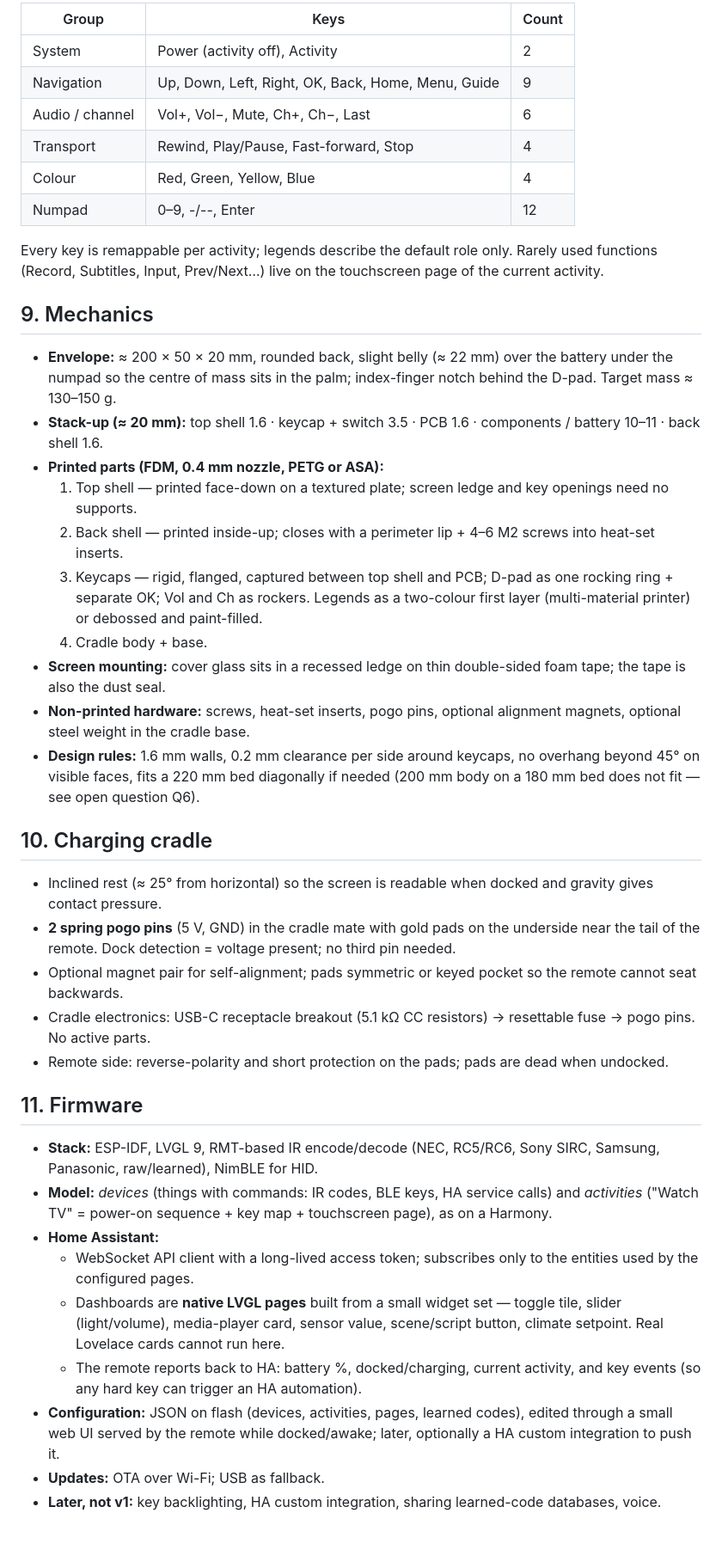
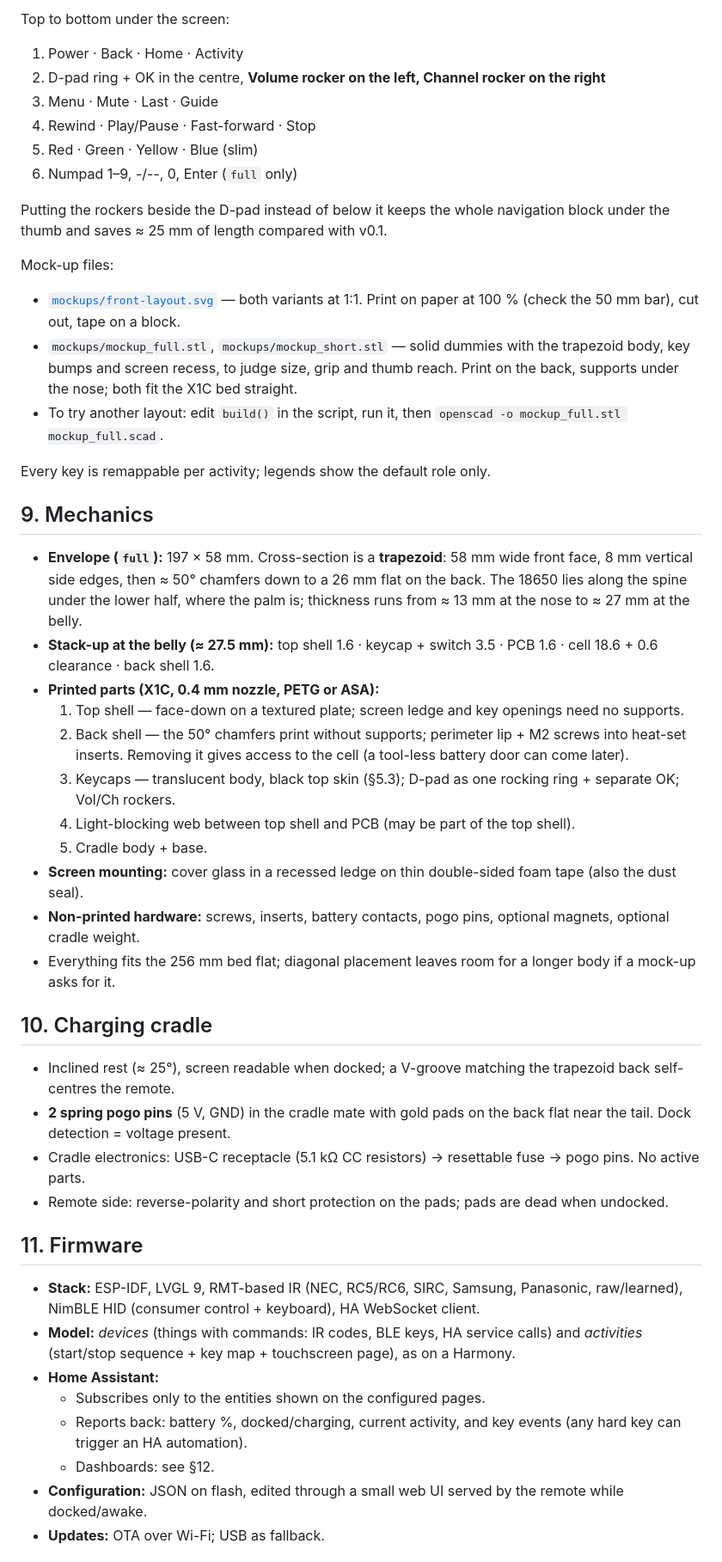
Before and after one commit to remygrandin/FullZapette, a Markdown page: docs/DESIGN.md, the part around one of its changes. Shown at 86% size. Rendered like a GitHub page; blank space fills up the shorter version.

```diff
--- a/docs/DESIGN.md
+++ b/docs/DESIGN.md
@@ -214,55 +199,63 @@ on false motion.
 
-| Group | Keys | Count |
-|---|---|---|
-| System | Power (activity off), Activity | 2 |
-| Navigation | Up, Down, Left, Right, OK, Back, Home, Menu, Guide | 9 |
-| Audio / channel | Vol+, Vol−, Mute, Ch+, Ch−, Last | 6 |
-| Transport | Rewind, Play/Pause, Fast-forward, Stop | 4 |
-| Colour | Red, Green, Yellow, Blue | 4 |
-| Numpad | 0–9, -/--, Enter | 12 |
+Top to bottom under the screen:
 
-Every key is remappable per activity; legends describe the default role only. Rarely used functions
-(Record, Subtitles, Input, Prev/Next…) live on the touchscreen page of the current activity.
+1. Power · Back · Home · Activity
+2. D-pad ring + OK in the centre, **Volume rocker on the left, Channel rocker on the right**
+3. Menu · Mute · Last · Guide
+4. Rewind · Play/Pause · Fast-forward · Stop
+5. Red · Green · Yellow · Blue (slim)
+6. Numpad 1–9, -/--, 0, Enter (`full` only)
+
+Putting the rockers beside the D-pad instead of below it keeps the whole navigation block under the thumb
+and saves ≈ 25 mm of length compared with v0.1.
+
+Mock-up files:
+
+- [`mockups/front-layout.svg`](../mockups/front-layout.svg) — both variants at 1:1. Print on paper at 100 %
+  (check the 50 mm bar), cut out, tape on a block.
+- `mockups/mockup_full.stl`, `mockups/mockup_short.stl` — solid dummies with the trapezoid body, key bumps
+  and screen recess, to judge size, grip and thumb reach. Print on the back, supports under the nose; both
+  fit the X1C bed straight.
+- To try another layout: edit `build()` in the script, run it, then `openscad -o mockup_full.stl mockup_full.scad`.
+
+Every key is remappable per activity; legends show the default role only.
 
 ## 9. Mechanics
 
-- **Envelope:** ≈ 200 × 50 × 20 mm, rounded back, slight belly (≈ 22 mm) over the battery under the numpad so
-  the centre of mass sits in the palm; index-finger notch behind the D-pad. Target mass ≈ 130–150 g.
-- **Stack-up (≈ 20 mm):** top shell 1.6 · keycap + switch 3.5 · PCB 1.6 · components / battery 10–11 · back shell 1.6.
-- **Printed parts (FDM, 0.4 mm nozzle, PETG or ASA):**
-  1. Top shell — printed face-down on a textured plate; screen ledge and key openings need no supports.
-  2. Back shell — printed inside-up; closes with a perimeter lip + 4–6 M2 screws into heat-set inserts.
-  3. Keycaps — rigid, flanged, captured between top shell and PCB; D-pad as one rocking ring + separate OK;
-     Vol and Ch as rockers. Legends as a two-colour first layer (multi-material printer) or debossed and paint-filled.
-  4. Cradle body + base.
-- **Screen mounting:** cover glass sits in a recessed ledge on thin double-sided foam tape; the tape is also the dust seal.
-- **Non-printed hardware:** screws, heat-set inserts, pogo pins, optional alignment magnets, optional steel
-  weight in the cradle base.
-- **Design rules:** 1.6 mm walls, 0.2 mm clearance per side around keycaps, no overhang beyond 45° on visible
-  faces, fits a 220 mm bed diagonally if needed (200 mm body on a 180 mm bed does not fit — see open question Q6).
+- **Envelope (`full`):** 197 × 58 mm. Cross-section is a **trapezoid**: 58 mm wide front face, 8 mm vertical
+  side edges, then ≈ 50° chamfers down to a 26 mm flat on the back. The 18650 lies along the spine under the
+  lower half, where the palm is; thickness runs from ≈ 13 mm at the nose to ≈ 27 mm at the belly.
+- **Stack-up at the belly (≈ 27.5 mm):** top shell 1.6 · keycap + switch 3.5 · PCB 1.6 · cell 18.6 + 0.6
+  clearance · back shell 1.6.
+- **Printed parts (X1C, 0.4 mm nozzle, PETG or ASA):**
+  1. Top shell — face-down on a textured plate; screen ledge and key openings need no supports.
+  2. Back shell — the 50° chamfers print without supports; perimeter lip + M2 screws into heat-set inserts.
+     Removing it gives access to the cell (a tool-less battery door can come later).
+  3. Keycaps — translucent body, black top skin (§5.3); D-pad as one rocking ring + separate OK; Vol/Ch rockers.
+  4. Light-blocking web between top shell and PCB (may be part of the top shell).
+  5. Cradle body + base.
+- **Screen mounting:** cover glass in a recessed ledge on thin double-sided foam tape (also the dust seal).
+- **Non-printed hardware:** screws, inserts, battery contacts, pogo pins, optional magnets, optional cradle weight.
+- Everything fits the 256 mm bed flat; diagonal placement leaves room for a longer body if a mock-up asks for it.
 
 ## 10. Charging cradle
 
-- Inclined rest (≈ 25° from horizontal) so the screen is readable when docked and gravity gives contact pressure.
-- **2 spring pogo pins** (5 V, GND) in the cradle mate with gold pads on the underside near the tail of the
-  remote. Dock detection = voltage present; no third pin needed.
-- Optional magnet pair for self-alignment; pads symmetric or keyed pocket so the remote cannot seat backwards.
-- Cradle electronics: USB-C receptacle breakout (5.1 kΩ CC resistors) → resettable fuse → pogo pins. No active parts.
+- Inclined rest (≈ 25°), screen readable when docked; a V-groove matching the trapezoid back self-centres the remote.
+- **2 spring pogo pins** (5 V, GND) in the cradle mate with gold pads on the back flat near the tail.
+  Dock detection = voltage present.
+- Cradle electronics: USB-C receptacle (5.1 kΩ CC resistors) → resettable fuse → pogo pins. No active parts.
 - Remote side: reverse-polarity and short protection on the pads; pads are dead when undocked.
 
 ## 11. Firmware
 
-- **Stack:** ESP-IDF, LVGL 9, RMT-based IR encode/decode (NEC, RC5/RC6, Sony SIRC, Samsung, Panasonic, raw/learned), NimBLE for HID.
+- **Stack:** ESP-IDF, LVGL 9, RMT-based IR (NEC, RC5/RC6, SIRC, Samsung, Panasonic, raw/learned), NimBLE HID
+  (consumer control + keyboard), HA WebSocket client.
 - **Model:** *devices* (things with commands: IR codes, BLE keys, HA service calls) and *activities*
-  ("Watch TV" = power-on sequence + key map + touchscreen page), as on a Harmony.
+  (start/stop sequence + key map + touchscreen page), as on a Harmony.
 - **Home Assistant:**
-  - WebSocket API client with a long-lived access token; subscribes only to the entities used by the configured pages.
-  - Dashboards are **native LVGL pages** built from a small widget set — toggle tile, slider (light/volume),
-    media-player card, sensor value, scene/script button, climate setpoint. Real Lovelace cards cannot run here.
-  - The remote reports back to HA: battery %, docked/charging, current activity, and key events
-    (so any hard key can trigger an HA automation).
-- **Configuration:** JSON on flash (devices, activities, pages, learned codes), edited through a small web UI
-  served by the remote while docked/awake; later, optionally a HA custom integration to push it.
+  - Subscribes only to the entities shown on the configured pages.
+  - Reports back: battery %, docked/charging, current activity, and key events (any hard key can trigger an HA automation).
+  - Dashboards: see §12.
+- **Configuration:** JSON on flash, edited through a small web UI served by the remote while docked/awake.
 - **Updates:** OTA over Wi-Fi; USB as fallback.
-- **Later, not v1:** key backlighting, HA custom integration, sharing learned-code databases, voice.
 
```
Also changed, not shown: other parts of docs/DESIGN.md (+173 -158 lines), README.md (+8 -5 lines), mockups/preview-full.png (added), 6 other files.
